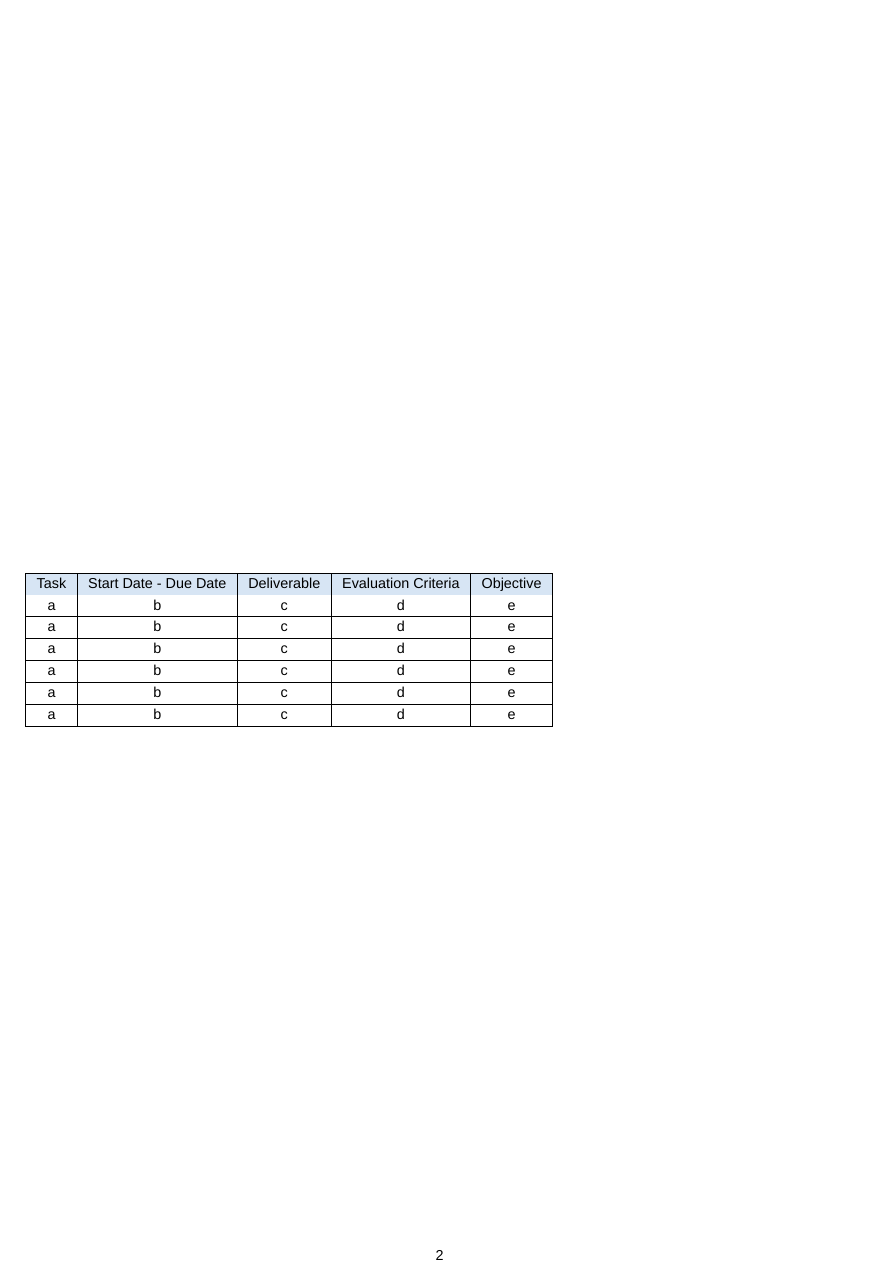
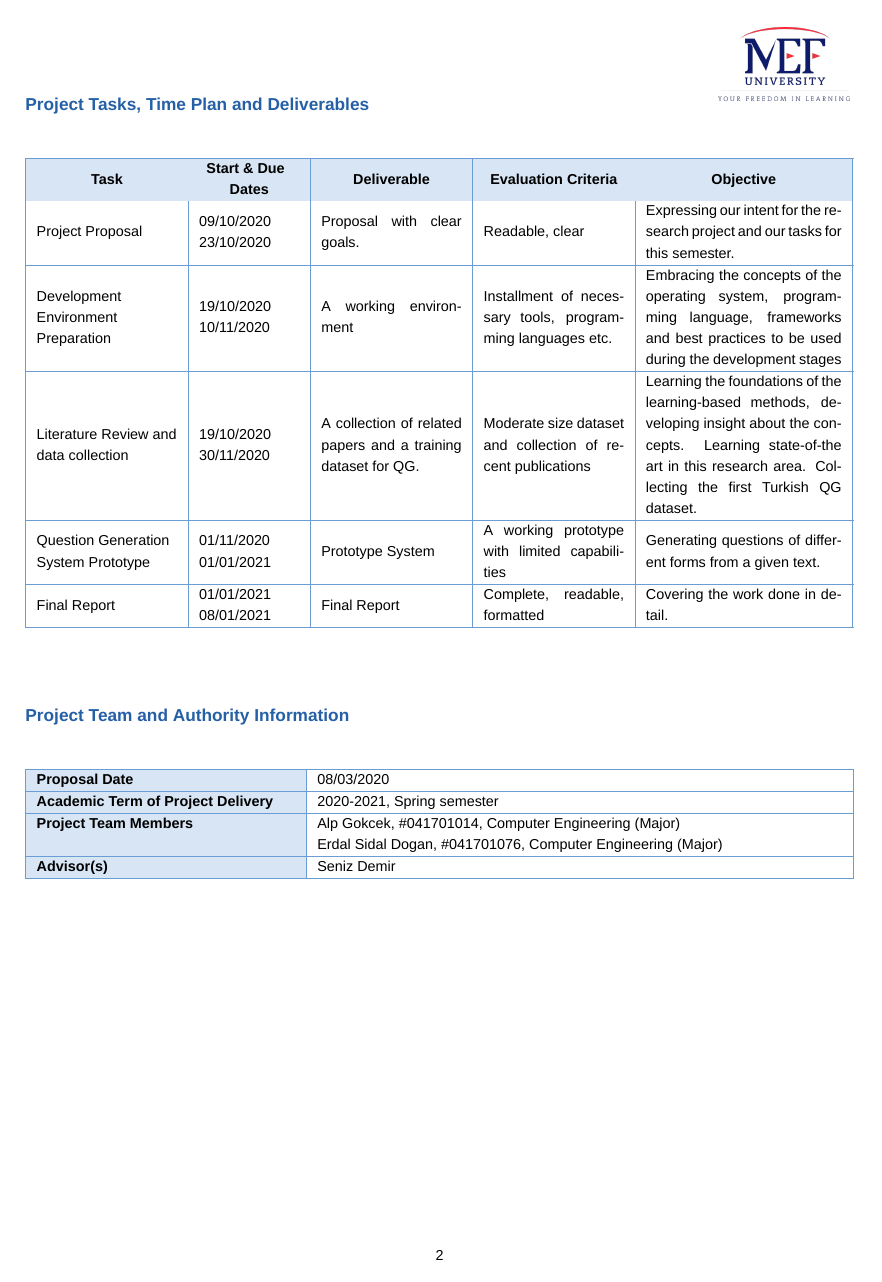
Before and after one commit to alpgokcek/turkish-qg-model, a LaTeX document (COMP492-Proposal/source/document.tex): page 2 of 2. Compiled offline with XeLaTeX; a missing font is replaced by an installed copy or a similar font.

Commit message:
report header updated. completed tables and missing contents.

```diff
--- a/COMP492-Proposal/source/document.tex
+++ b/COMP492-Proposal/source/document.tex
@@ -71,25 +79,37 @@
 
 
 	\section{Project Tasks, Time Plan and Deliverables}
-
 	\begin{center}
-		\begin{table}[h!]
-			\begin{tabular}{| c | c | c | c | c |}
+		\begin{table}[H]
+			\begin{tabularx}{\textwidth}{|>{\raggedright\arraybackslash}m{28mm}|m{20mm}|m{28mm}|m{28mm}|m{39mm}|}
 				\rowcolor[RGB]{215,229,244}
 				\hline
-				Task & Start Date - Due Date & Deliverable & Evaluation Criteria & Objective \\
-				a & b & c & d & e \\ \hline
-				a & b & c & d & e \\ \hline
-				a & b & c & d & e \\ \hline
-				a & b & c & d & e \\ \hline
-				a & b & c & d & e \\ \hline
-				a & b & c & d & e \\
+				\multicolumn{1}{|>{\centering\arraybackslash}m{28mm}|}{\textbf{Task}}
+				& \multicolumn{1}{>{\centering\arraybackslash}m{20mm}|}{\textbf{Start \& Due \newline Dates}}
+				& \multicolumn{1}{>{\centering\arraybackslash}m{28mm}|}{\textbf{Deliverable}}
+				& \multicolumn{1}{>{\centering\arraybackslash}m{28mm}|}{\textbf{Evaluation Criteria}}
+				& \multicolumn{1}{>{\centering\arraybackslash}m{39mm}|}{\textbf{Objective}}\\
+				Project Proposal & 09/10/2020\newline 23/10/2020 & Proposal with clear goals. & Readable, clear & Expressing our intent for the research project and our tasks for this semester. \\ \hline
+				Development\newline Environment\newline Preparation & 19/10/2020\newline10/11/2020 & A working environment & Installment of necessary tools, programming languages etc. & Embracing the concepts of the operating system, programming language, frameworks and best practices to be used during the development stages \\ \hline
+				Literature Review and data collection & 19/10/2020\newline30/11/2020 & A collection of related papers and a training dataset for QG. & Moderate size dataset and collection of recent publications & Learning the foundations of the learning-based methods, developing insight about the concepts. Learning state-of-the art in this research area. Collecting the first Turkish QG dataset. \\ \hline
+				Question Generation System Prototype & 01/11/2020\newline01/01/2021 & Prototype System & A working prototype with limited capabilities & Generating questions of different forms from a given text. \\ \hline
+				Final Report & 01/01/2021\newline08/01/2021 & Final Report & Complete, readable, formatted & Covering the work done in detail. \\
 				\hline
-			\end{tabular}
+			\end{tabularx}
 		\end{table}
 	\end{center}
 
 
 	\section{Project Team and Authority Information}
+	\begin{table}[H]
+		\begin{tabularx}{\textwidth}{|>{\columncolor[RGB]{215,229,244}\hsize=0.33\hsize}X|
+				>{\hsize=.67\hsize}X|}
 
+			\hline
+			\textbf{Proposal Date} & 08/03/2020 \\ \hline
+			\textbf{Academic Term of Project Delivery} & 2020-2021, Spring semester \\ \hline
+			\textbf{Project Team Members} & Alp Gokcek, \#041701014, Computer Engineering (Major) \newline Erdal Sidal Dogan, \#041701076, Computer Engineering (Major)  \\ \hline
+			\textbf{Advisor(s)} & Seniz Demir \\ \hline
+		\end{tabularx}
+	\end{table}
 \end{document}
```
Also changed, not shown: COMP492-Proposal/source/document.pdf, COMP492-Proposal/source/document.tex (26 more changed lines), 2 other files.
